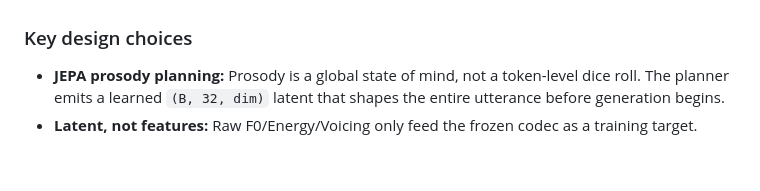
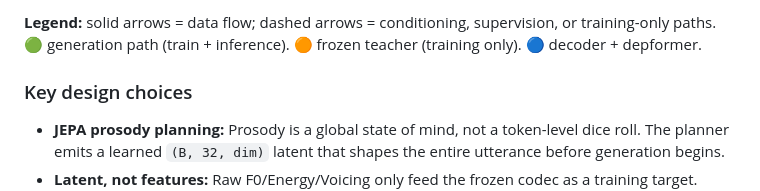
Before and after one commit to v7aresky/seedvox, a Markdown page: README.md, the part around one of its changes. Drawn GitHub-style; blank space fills up the shorter version.

```diff
--- a/README.md
+++ b/README.md
@@ -95,3 +201,5 @@ Instead of one giant network juggling everything at once, SeedVox **combines an
+**Legend:** solid arrows = data flow; dashed arrows = conditioning, supervision, or training-only paths. 🟢 generation path (train + inference). 🟠 frozen teacher (training only). 🔵 decoder + depformer.
+
 ### Key design choices
 
 - **JEPA prosody planning:** Prosody is a global state of mind, not a token-level dice roll. The planner emits a learned `(B, 32, dim)` latent that shapes the entire utterance before generation begins.
```
Also changed, not shown: other parts of README.md (+106 -0 lines).
